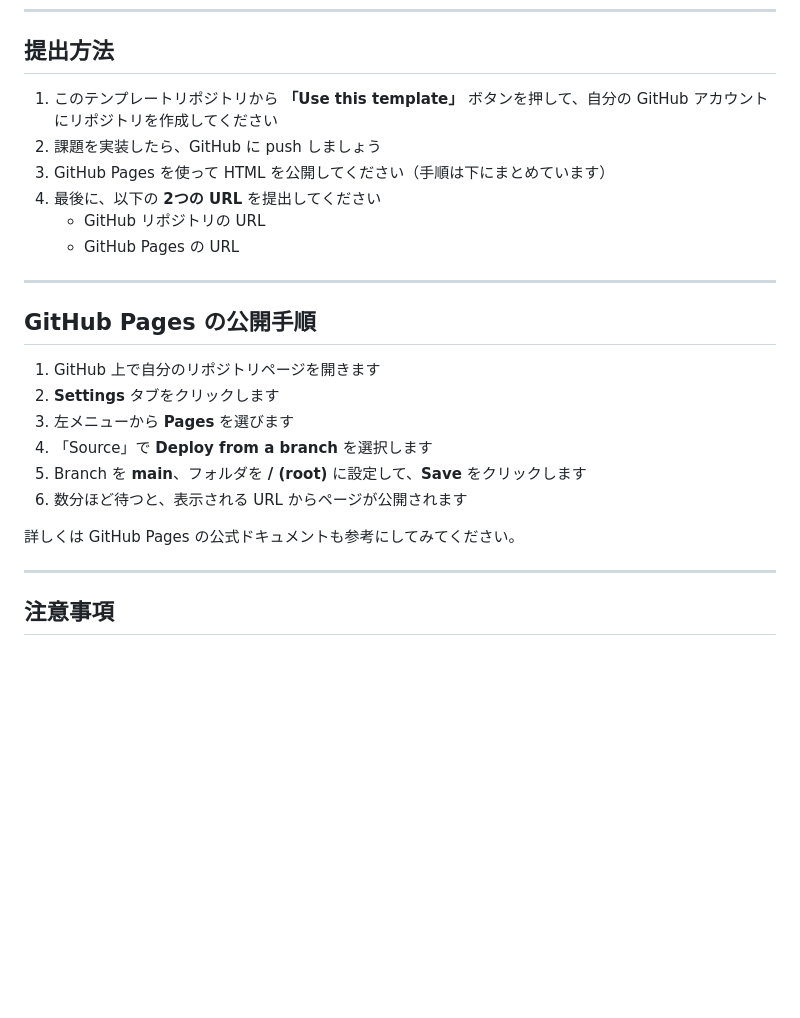
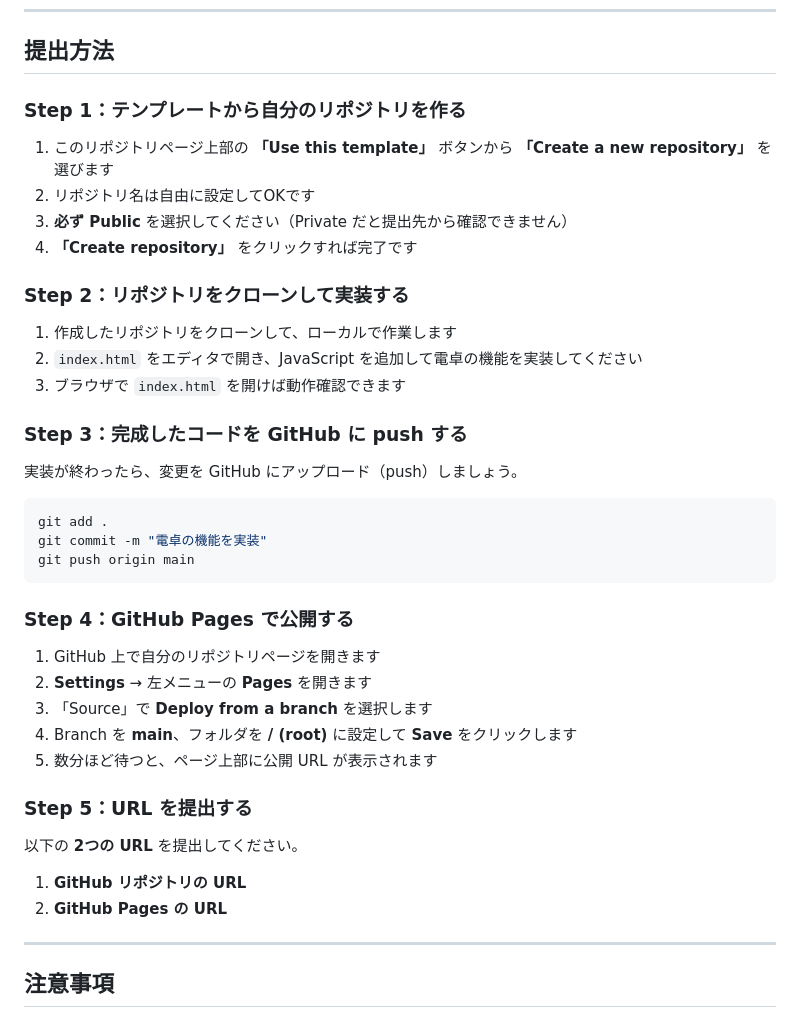
Before and after one commit to ingage/interview-calculator, a Markdown page: README.md, the part around the change. Drawn GitHub-style; blank space fills up the shorter version.

Commit message:
docs: 提出方法を初心者向けにステップ形式で整理
Co-Authored-By: Claude Opus 4.6 <noreply@anthropic.com>

````diff
--- a/README.md
+++ b/README.md
@@ -36,25 +36,43 @@ HTML と CSS で画面の見た目はすでにできあがっているので、
 
 ## 提出方法
 
-1. このテンプレートリポジトリから **「Use this template」** ボタンを押して、自分の GitHub アカウントにリポジトリを作成してください
-2. 課題を実装したら、GitHub に push しましょう
-3. GitHub Pages を使って HTML を公開してください（手順は下にまとめています）
-4. 最後に、以下の **2つの URL** を提出してください
-   - GitHub リポジトリの URL
-   - GitHub Pages の URL
+### Step 1：テンプレートから自分のリポジトリを作る
 
----
+1. このリポジトリページ上部の **「Use this template」** ボタンから **「Create a new repository」** を選びます
+2. リポジトリ名は自由に設定してOKです
+3. **必ず Public** を選択してください（Private だと提出先から確認できません）
+4. **「Create repository」** をクリックすれば完了です
 
-## GitHub Pages の公開手順
+### Step 2：リポジトリをクローンして実装する
+
+1. 作成したリポジトリをクローンして、ローカルで作業します
+2. `index.html` をエディタで開き、JavaScript を追加して電卓の機能を実装してください
+3. ブラウザで `index.html` を開けば動作確認できます
+
+### Step 3：完成したコードを GitHub に push する
+
+実装が終わったら、変更を GitHub にアップロード（push）しましょう。
+
+```bash
+git add .
+git commit -m "電卓の機能を実装"
+git push origin main
+```
+
+### Step 4：GitHub Pages で公開する
 
 1. GitHub 上で自分のリポジトリページを開きます
-2. **Settings** タブをクリックします
-3. 左メニューから **Pages** を選びます
-4. 「Source」で **Deploy from a branch** を選択します
-5. Branch を **main**、フォルダを **/ (root)** に設定して、**Save** をクリックします
-6. 数分ほど待つと、表示される URL からページが公開されます
+2. **Settings** → 左メニューの **Pages** を開きます
+3. 「Source」で **Deploy from a branch** を選択します
+4. Branch を **main**、フォルダを **/ (root)** に設定して **Save** をクリックします
+5. 数分ほど待つと、ページ上部に公開 URL が表示されます
 
-詳しくは GitHub Pages の公式ドキュメントも参考にしてみてください。
+### Step 5：URL を提出する
+
+以下の **2つの URL** を提出してください。
+
+1. **GitHub リポジトリの URL**
+2. **GitHub Pages の URL**
 
 ---
 
````
